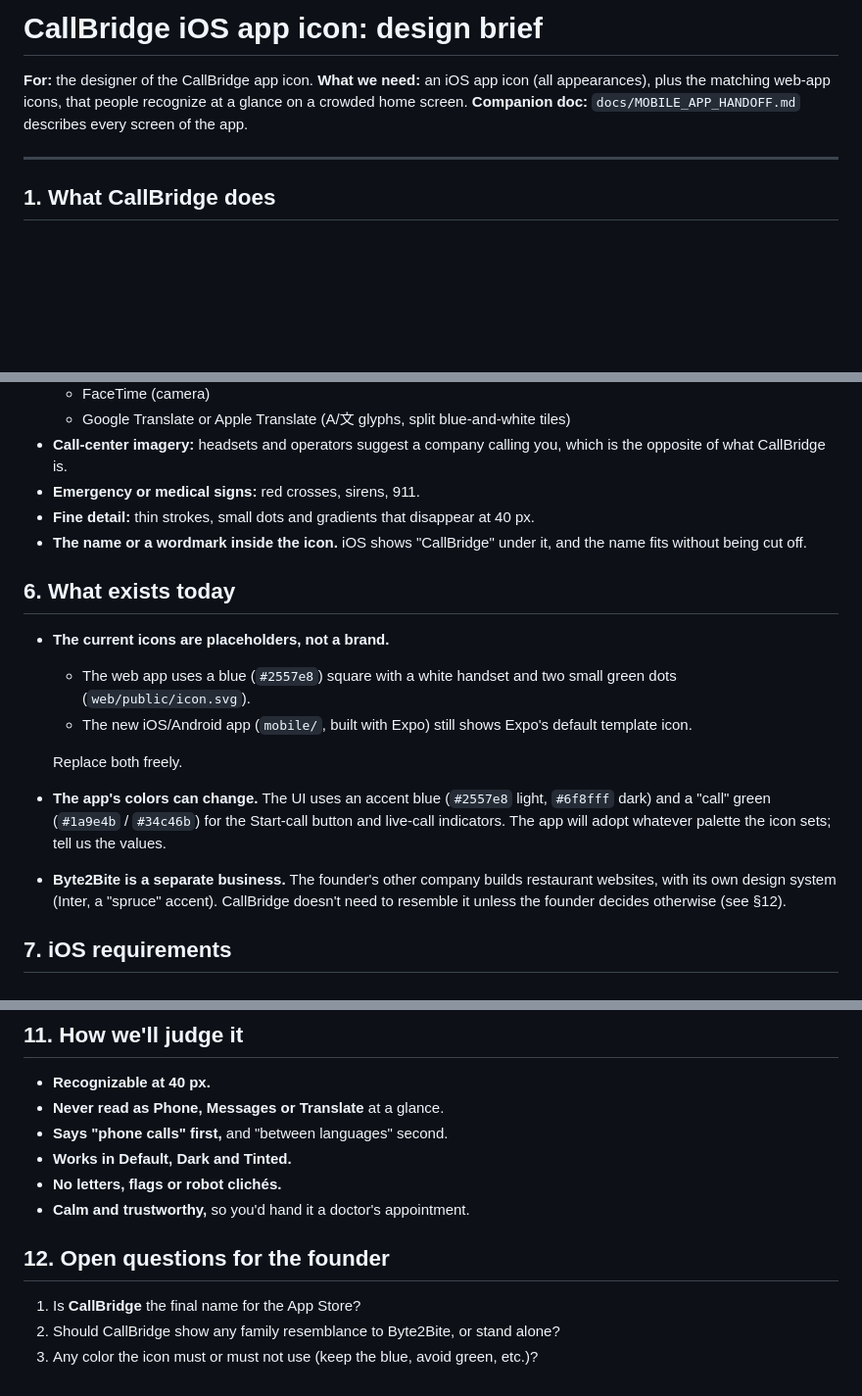
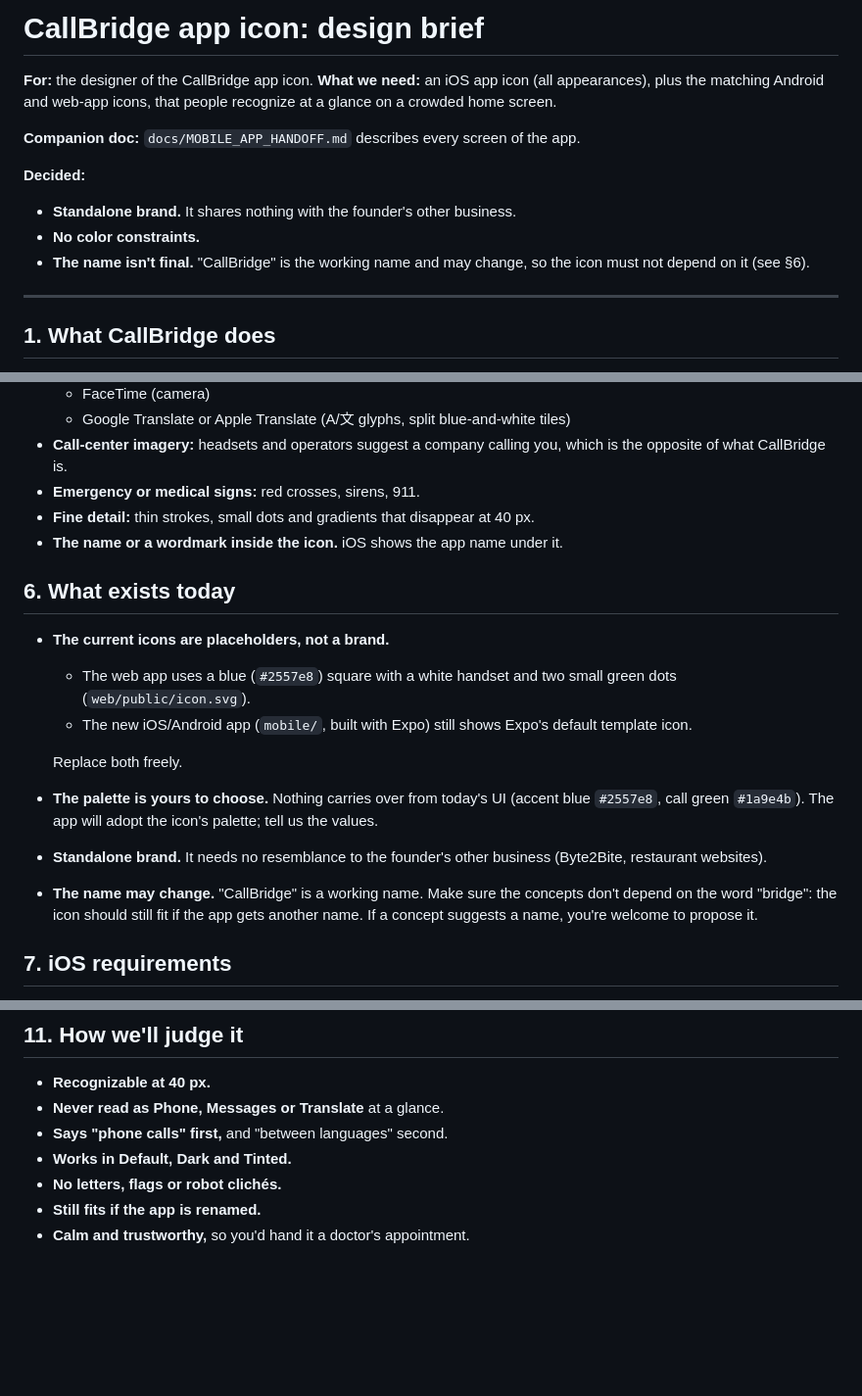
Before and after one commit to LeoYang2001/Callbridge-, a Markdown page: docs/ICON_DESIGN_HANDOFF.md, 3 parts joined by grey strips. Shown at 98% size. Rendered like a GitHub page; blank space fills up the shorter version.

Commit message:
Icon brief: standalone brand, open palette, name may change
Record the founder's decisions: CallBridge stands alone (no Byte2Bite
resemblance), there are no color constraints, and the name is a working
name, so concepts must not depend on the word "bridge". Replaces the
open-questions section.

Co-Authored-By: Claude Opus 5.5 <noreply@anthropic.com>
Claude-Session: https://claude.ai/code/session_013k92Hs8uSbiidHptvSd5fT

```diff
--- a/docs/ICON_DESIGN_HANDOFF.md
+++ b/docs/ICON_DESIGN_HANDOFF.md
@@ -1,8 +1,14 @@
-# CallBridge iOS app icon: design brief
+# CallBridge app icon: design brief
 
 **For:** the designer of the CallBridge app icon.
-**What we need:** an iOS app icon (all appearances), plus the matching web-app icons, that people recognize at a glance on a crowded home screen.
+**What we need:** an iOS app icon (all appearances), plus the matching Android and web-app icons, that people recognize at a glance on a crowded home screen.
+
 **Companion doc:** `docs/MOBILE_APP_HANDOFF.md` describes every screen of the app.
+
+**Decided:**
+- **Standalone brand.** It shares nothing with the founder's other business.
+- **No color constraints.**
+- **The name isn't final.** "CallBridge" is the working name and may change, so the icon must not depend on it (see §6).
 
 ---
 
@@ -55,7 +61,7 @@ These are only prompts; the direction is yours.
 - **Call-center imagery:** headsets and operators suggest a company calling you, which is the opposite of what CallBridge is.
 - **Emergency or medical signs:** red crosses, sirens, 911.
 - **Fine detail:** thin strokes, small dots and gradients that disappear at 40 px.
-- **The name or a wordmark inside the icon.** iOS shows "CallBridge" under it, and the name fits without being cut off.
+- **The name or a wordmark inside the icon.** iOS shows the app name under it.
 
 ## 6. What exists today
 
@@ -64,8 +70,9 @@ These are only prompts; the direction is yours.
   - The new iOS/Android app (`mobile/`, built with Expo) still shows Expo's default template icon.
 
   Replace both freely.
-- **The app's colors can change.** The UI uses an accent blue (`#2557e8` light, `#6f8fff` dark) and a "call" green (`#1a9e4b` / `#34c46b`) for the Start-call button and live-call indicators. The app will adopt whatever palette the icon sets; tell us the values.
-- **Byte2Bite is a separate business.** The founder's other company builds restaurant websites, with its own design system (Inter, a "spruce" accent). CallBridge doesn't need to resemble it unless the founder decides otherwise (see §12).
+- **The palette is yours to choose.** Nothing carries over from today's UI (accent blue `#2557e8`, call green `#1a9e4b`). The app will adopt the icon's palette; tell us the values.
+- **Standalone brand.** It needs no resemblance to the founder's other business (Byte2Bite, restaurant websites).
+- **The name may change.** "CallBridge" is a working name. Make sure the concepts don't depend on the word "bridge": the icon should still fit if the app gets another name. If a concept suggests a name, you're welcome to propose it.
 
 ## 7. iOS requirements
 
@@ -144,10 +151,5 @@ These replace the files in `web/public/`.
 - **Says "phone calls" first,** and "between languages" second.
 - **Works in Default, Dark and Tinted.**
 - **No letters, flags or robot clichés.**
+- **Still fits if the app is renamed.**
 - **Calm and trustworthy,** so you'd hand it a doctor's appointment.
-
-## 12. Open questions for the founder
-
-1. Is **CallBridge** the final name for the App Store?
-2. Should CallBridge show any family resemblance to Byte2Bite, or stand alone?
-3. Any color the icon must or must not use (keep the blue, avoid green, etc.)?
```
Also changed, not shown: other parts of docs/ICON_DESIGN_HANDOFF.md (+1 -1 lines).
